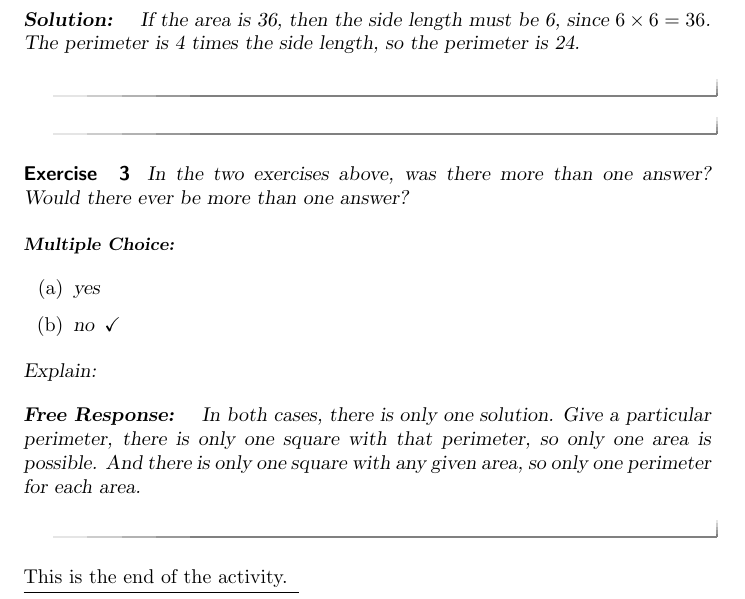
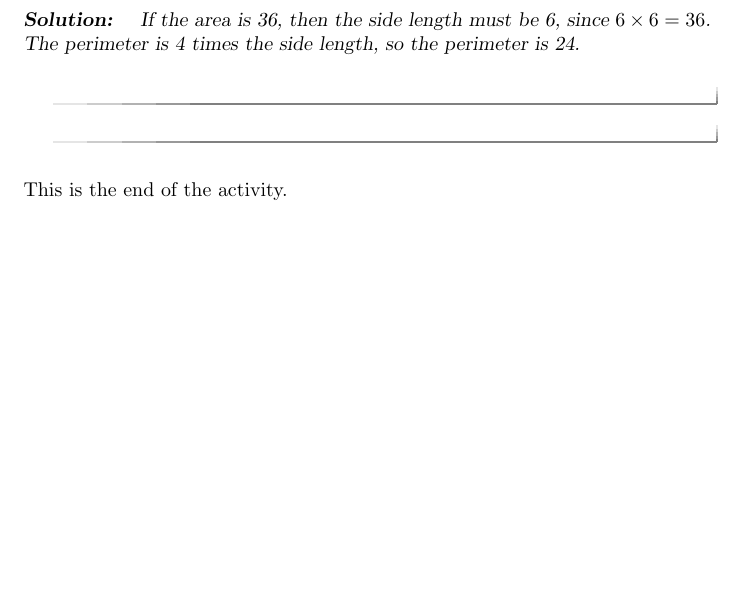
Before and after one commit to oscarlevin/supplementalCalculusXimera, a LaTeX document (IntroToFunctions/FunctionsGraphs.tex): part of the page, cut so that both start at the same text, the shorter picture padded with empty space. Compiled offline with pdfLaTeX.

Commit message:
removed last question

```diff
--- a/IntroToFunctions/FunctionsGraphs.tex
+++ b/IntroToFunctions/FunctionsGraphs.tex
@@ -84,20 +84,20 @@ If the area is 36, then the side length must be 6, since $6\times 6 = 36$.  The
 \end{solution}
 \end{exercise}
 
-\begin{exercise}
-In the two exercises above, was there more than one answer?  Would there ever be more than one answer?
-
-\begin{multipleChoice}
-\choice{yes}
-\choice[correct]{no}
-\end{multipleChoice}
-
-Explain:
-\begin{freeResponse}
-In both cases, there is only one solution.  Give a particular perimeter, there is only one square with that perimeter, so only one area is possible.  And there is only one square with any given area, so only one perimeter for each area.
-\end{freeResponse}
-
-\end{exercise}
+%\begin{exercise}
+%In the two exercises above, was there more than one answer?  Would there ever be more than one answer?
+%
+%\begin{multipleChoice}
+%\choice{yes}
+%\choice[correct]{no}
+%\end{multipleChoice}
+%
+%Explain:
+%\begin{freeResponse}
+%In both cases, there is only one solution.  Give a particular perimeter, there is only one square with that perimeter, so only one area is possible.  And there is only one square with any given area, so only one perimeter for each area.
+%\end{freeResponse}
+%
+%\end{exercise}
 
 This is the end of the activity.
 
```
Also changed, not shown: IntroToFunctions/FunctionsGraphs.pdf, 2 other files.
